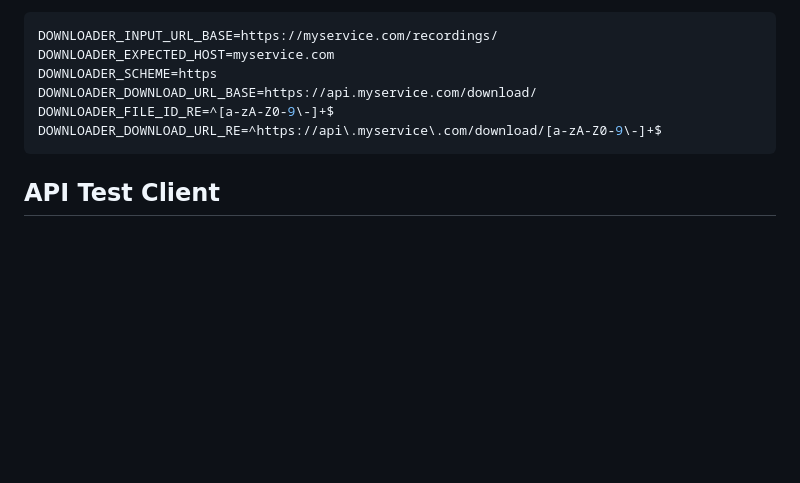
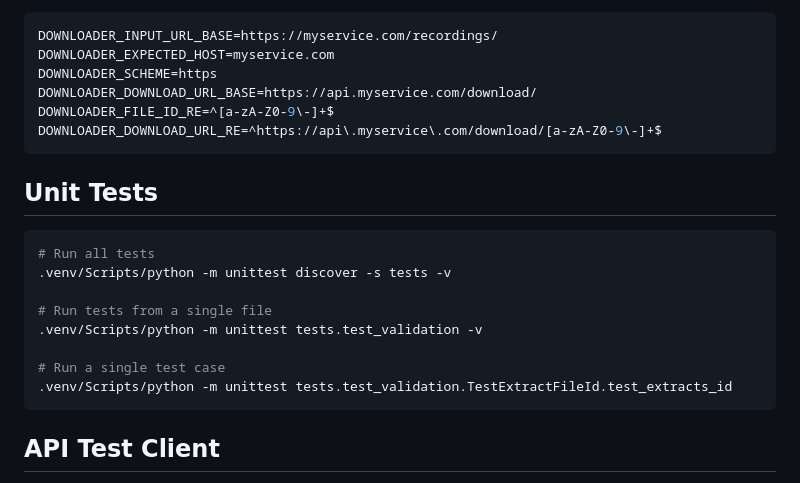
Before and after one commit to edpacca/song-hog, a Markdown page: README.md, the part around the change. GitHub-like rendering; blank space fills up the shorter version.

Commit message:
add tests to readme

````diff
--- a/README.md
+++ b/README.md
@@ -93,6 +93,18 @@ DOWNLOADER_FILE_ID_RE=^[a-zA-Z0-9\-]+$
 DOWNLOADER_DOWNLOAD_URL_RE=^https://api\.myservice\.com/download/[a-zA-Z0-9\-]+$
 ```
 
+## Unit Tests
+```bash
+# Run all tests
+.venv/Scripts/python -m unittest discover -s tests -v
+
+# Run tests from a single file
+.venv/Scripts/python -m unittest tests.test_validation -v
+
+# Run a single test case
+.venv/Scripts/python -m unittest tests.test_validation.TestExtractFileId.test_extracts_id
+```
+
 ## API Test Client
 
 `api_test.py` is a CLI tool for hitting the API endpoints from the terminal. It loads credentials from `.env` by default. Just a nice way of manually checking everything is working locally without crafting curl commands.
````
